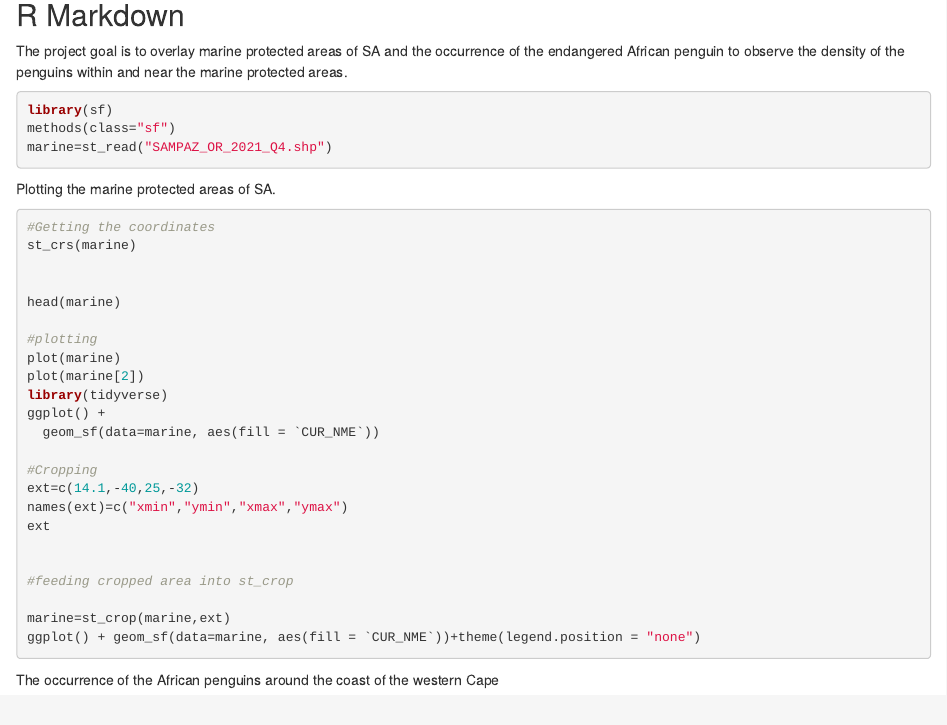
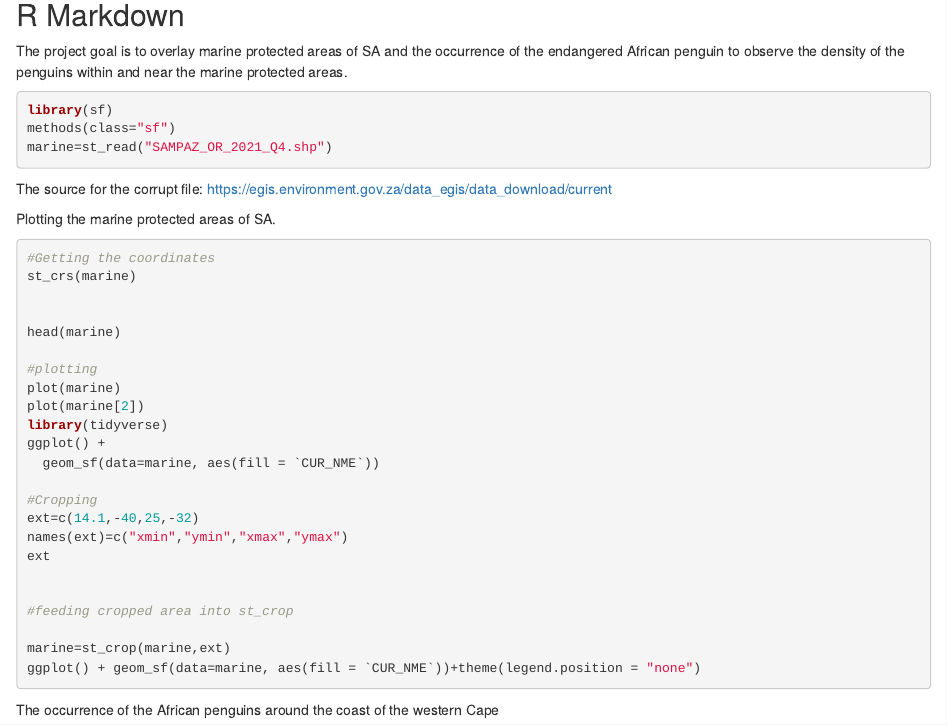
Before and after one commit to ShaniFourie/GIS-Penguins, an R Markdown document (GIS penguins.Rmd): the page in a window 1100 px wide, from 140 px down. Rendered offline with R 4.5, knitr and Pandoc, with nearby package versions; the code chunks are not run, so their results and figures are left out.

Commit message:
Adding the source for SHP file (Still corrupted)

````diff
--- a/GIS penguins.Rmd
+++ b/GIS penguins.Rmd
@@ -20,6 +20,8 @@ methods(class="sf")
 marine=st_read("SAMPAZ_OR_2021_Q4.shp")
 
 ```
+
+The source for the corrupt file: https://egis.environment.gov.za/data_egis/data_download/current
 
 
 Plotting the marine protected areas of SA.
````
